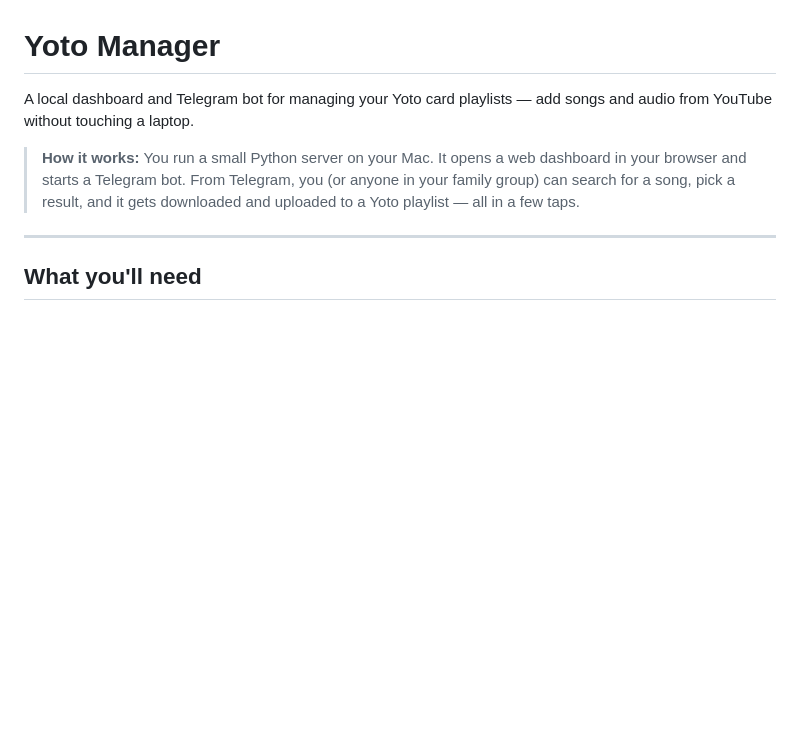
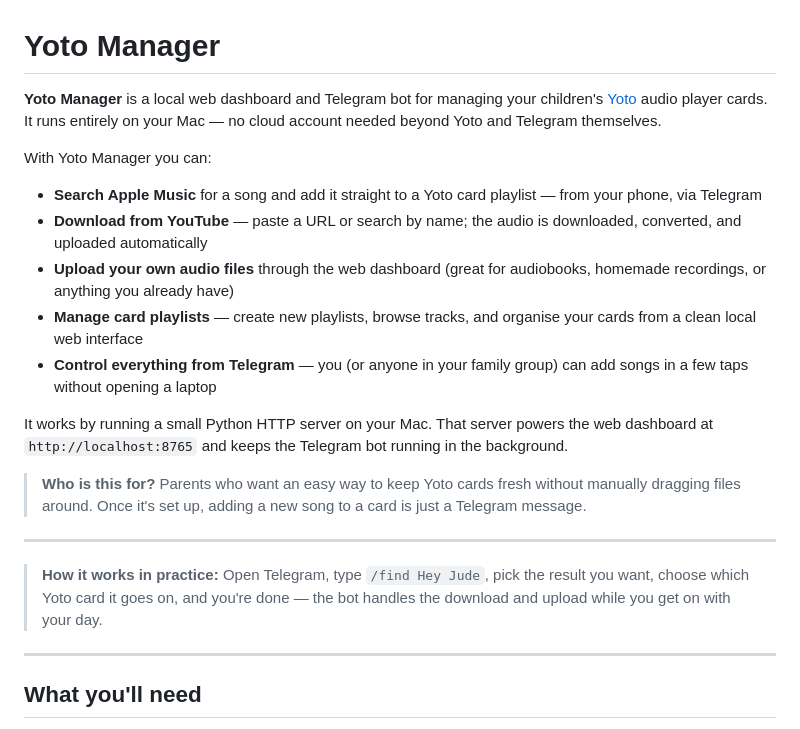
Before and after one commit to HaddonFisher/yoto-manager, a Markdown page: README.md, the part around the change. GitHub-like rendering; blank space fills up the shorter version.

Commit message:
Update README with expanded summary for Yoto Manager
Adds a clearer intro covering all key features: Apple Music search,
YouTube downloads, direct audio file uploads, playlist management,
and Telegram bot usage — written to be accessible for non-developer parents.

Co-Authored-By: Claude Sonnet 4.6 <noreply@anthropic.com>

```diff
--- a/README.md
+++ b/README.md
@@ -1,8 +1,22 @@
 # Yoto Manager
 
-A local dashboard and Telegram bot for managing your Yoto card playlists — add songs and audio from YouTube without touching a laptop.
+**Yoto Manager** is a local web dashboard and Telegram bot for managing your children's [Yoto](https://yotoplay.com) audio player cards. It runs entirely on your Mac — no cloud account needed beyond Yoto and Telegram themselves.
 
-> **How it works:** You run a small Python server on your Mac. It opens a web dashboard in your browser and starts a Telegram bot. From Telegram, you (or anyone in your family group) can search for a song, pick a result, and it gets downloaded and uploaded to a Yoto playlist — all in a few taps.
+With Yoto Manager you can:
+
+- **Search Apple Music** for a song and add it straight to a Yoto card playlist — from your phone, via Telegram
+- **Download from YouTube** — paste a URL or search by name; the audio is downloaded, converted, and uploaded automatically
+- **Upload your own audio files** through the web dashboard (great for audiobooks, homemade recordings, or anything you already have)
+- **Manage card playlists** — create new playlists, browse tracks, and organise your cards from a clean local web interface
+- **Control everything from Telegram** — you (or anyone in your family group) can add songs in a few taps without opening a laptop
+
+It works by running a small Python HTTP server on your Mac. That server powers the web dashboard at `http://localhost:8765` and keeps the Telegram bot running in the background.
+
+> **Who is this for?** Parents who want an easy way to keep Yoto cards fresh without manually dragging files around. Once it's set up, adding a new song to a card is just a Telegram message.
+
+---
+
+> **How it works in practice:** Open Telegram, type `/find Hey Jude`, pick the result you want, choose which Yoto card it goes on, and you're done — the bot handles the download and upload while you get on with your day.
 
 ---
 
```
